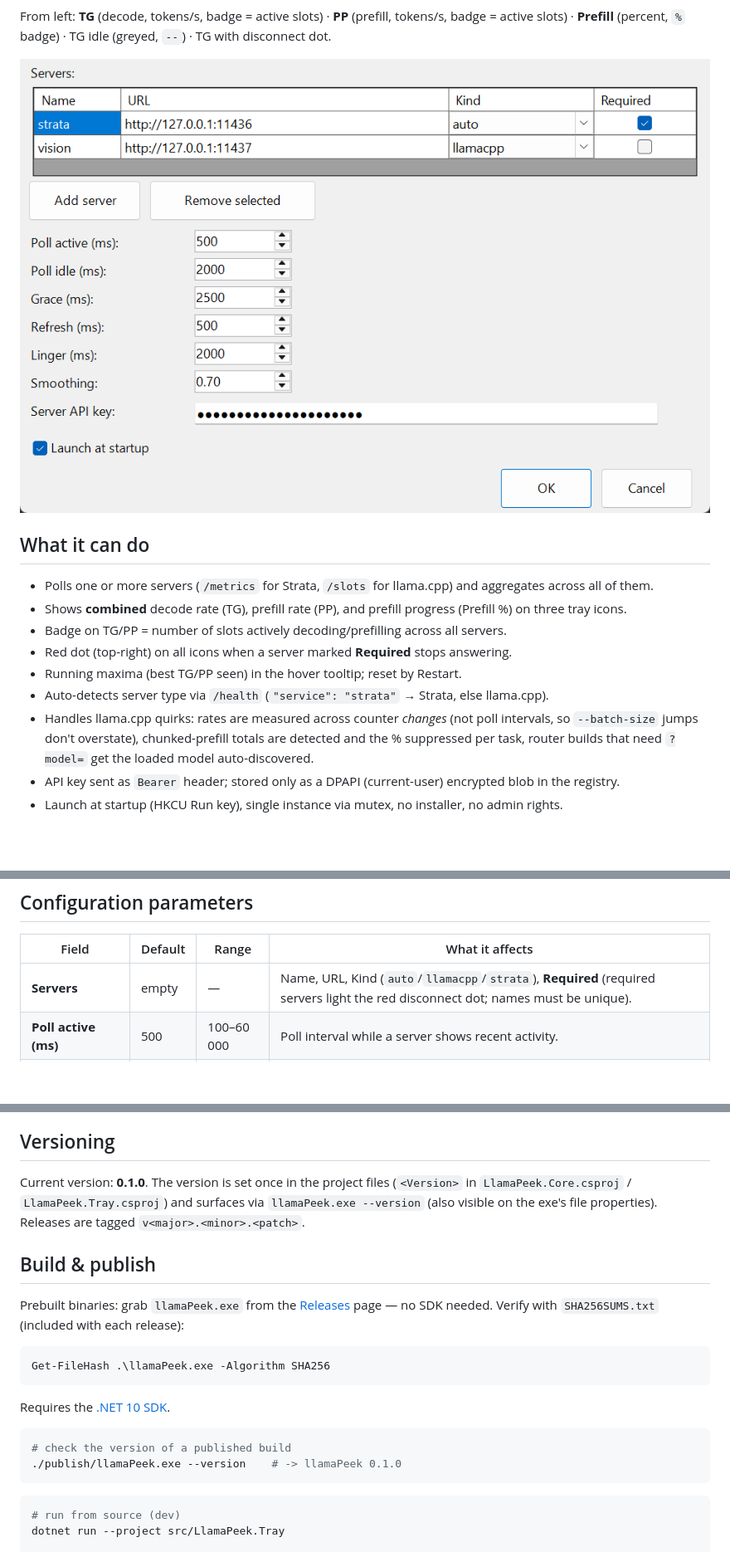
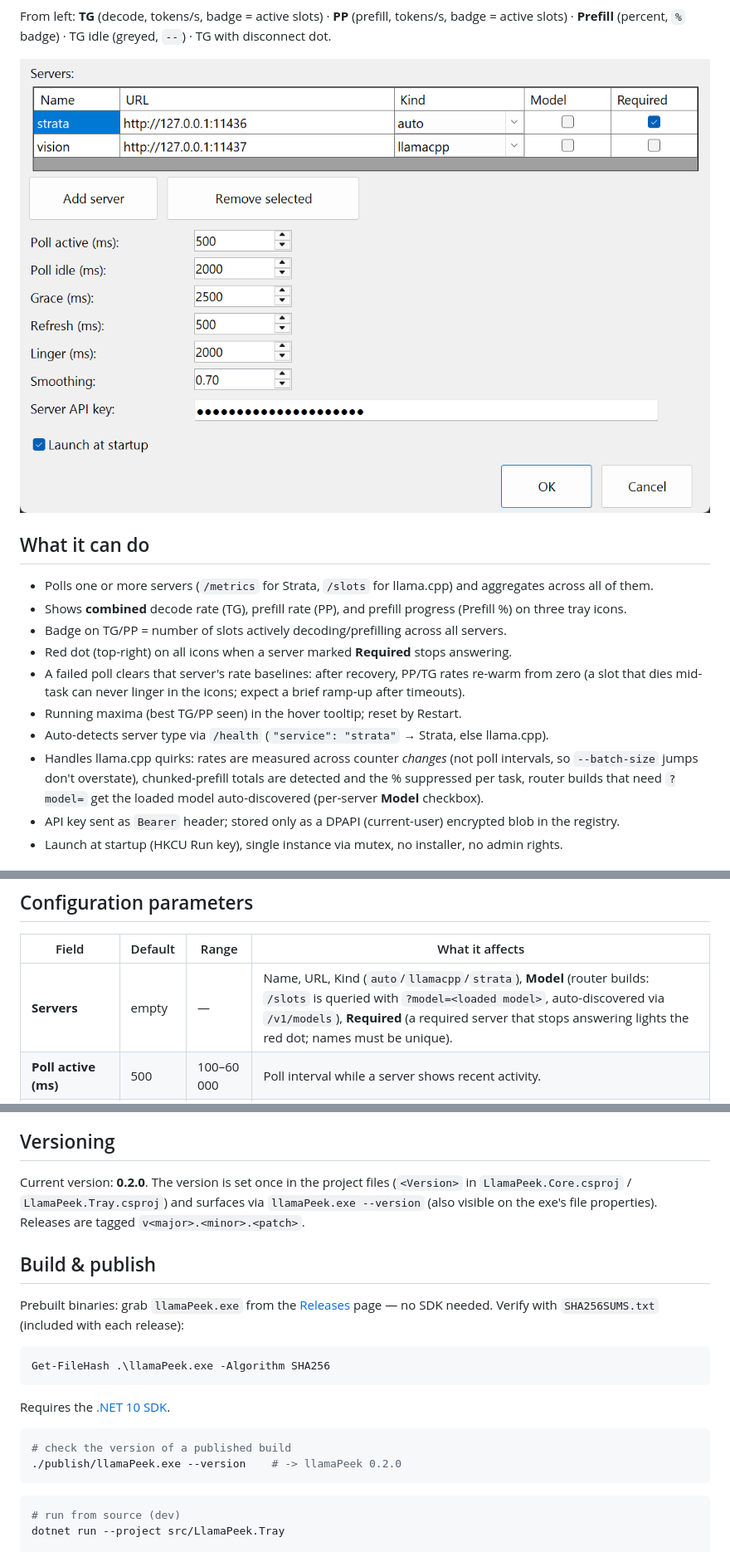
Before and after one commit to lwYeo/llamaPeek, a Markdown page: README.md, 3 parts joined by grey strips. Shown at 83% size. GitHub-like rendering; pictures changed too: config.png; blank space fills up the shorter version.

Commit message:
0.2.0: split Required/Model flags with one-time migration; fix icon-crash, phantom state, frozen rates, About stacking; reject | in server names

````diff
--- a/README.md
+++ b/README.md
@@ -22,11 +22,13 @@ From left: **TG** (decode, tokens/s, badge = active slots) · **PP** (prefill, t
 - Shows **combined** decode rate (TG), prefill rate (PP), and prefill progress (Prefill %) on three tray icons.
 - Badge on TG/PP = number of slots actively decoding/prefilling across all servers.
 - Red dot (top-right) on all icons when a server marked **Required** stops answering.
+- A failed poll clears that server's rate baselines: after recovery, PP/TG rates re-warm from zero
+  (a slot that dies mid-task can never linger in the icons; expect a brief ramp-up after timeouts).
 - Running maxima (best TG/PP seen) in the hover tooltip; reset by Restart.
 - Auto-detects server type via `/health` (`"service": "strata"` → Strata, else llama.cpp).
 - Handles llama.cpp quirks: rates are measured across counter *changes* (not poll intervals, so `--batch-size`
   jumps don't overstate), chunked-prefill totals are detected and the % suppressed per task, router builds
-  that need `?model=` get the loaded model auto-discovered.
+  that need `?model=` get the loaded model auto-discovered (per-server **Model** checkbox).
 - API key sent as `Bearer` header; stored only as a DPAPI (current-user) encrypted blob in the registry.
 - Launch at startup (HKCU Run key), single instance via mutex, no installer, no admin rights.
 
@@ -75,7 +77,7 @@ ServerRuntime (per server)          Aggregator                     TrayHost
 
 | Field | Default | Range | What it affects |
 |---|---|---|---|
-| **Servers** | empty | — | Name, URL, Kind (`auto`/`llamacpp`/`strata`), **Required** (required servers light the red disconnect dot; names must be unique). |
+| **Servers** | empty | — | Name, URL, Kind (`auto`/`llamacpp`/`strata`), **Model** (router builds: `/slots` is queried with `?model=<loaded model>`, auto-discovered via `/v1/models`), **Required** (a required server that stops answering lights the red dot; names must be unique). |
 | **Poll active (ms)** | 500 | 100–60 000 | Poll interval while a server shows recent activity. |
 | **Poll idle (ms)** | 2000 | 100–60 000 | Poll interval while a server is idle. |
 | **Grace (ms)** | 2500 | 0–60 000 | How long recent activity keeps the active cadence. Must be ≥ Linger (enforced). |
@@ -102,7 +104,7 @@ llamaPeek is designed for on-prem inference endpoints and reads **counters only*
 
 ## Versioning
 
-Current version: **0.1.0**. The version is set once in the project files
+Current version: **0.2.0**. The version is set once in the project files
 (`<Version>` in `LlamaPeek.Core.csproj` / `LlamaPeek.Tray.csproj`) and surfaces via
 `llamaPeek.exe --version` (also visible on the exe's file properties). Releases are tagged
 `v<major>.<minor>.<patch>`.
@@ -121,7 +123,7 @@ Requires the [.NET 10 SDK](https://dotnet.microsoft.com/download/dotnet/10.0).
 
 ```bash
 # check the version of a published build
-./publish/llamaPeek.exe --version    # -> llamaPeek 0.1.0
+./publish/llamaPeek.exe --version    # -> llamaPeek 0.2.0
 ```
 
 ```bash
````
Also changed, not shown: RELEASE_NOTES.md (+39 -0 lines), 11 other files.
